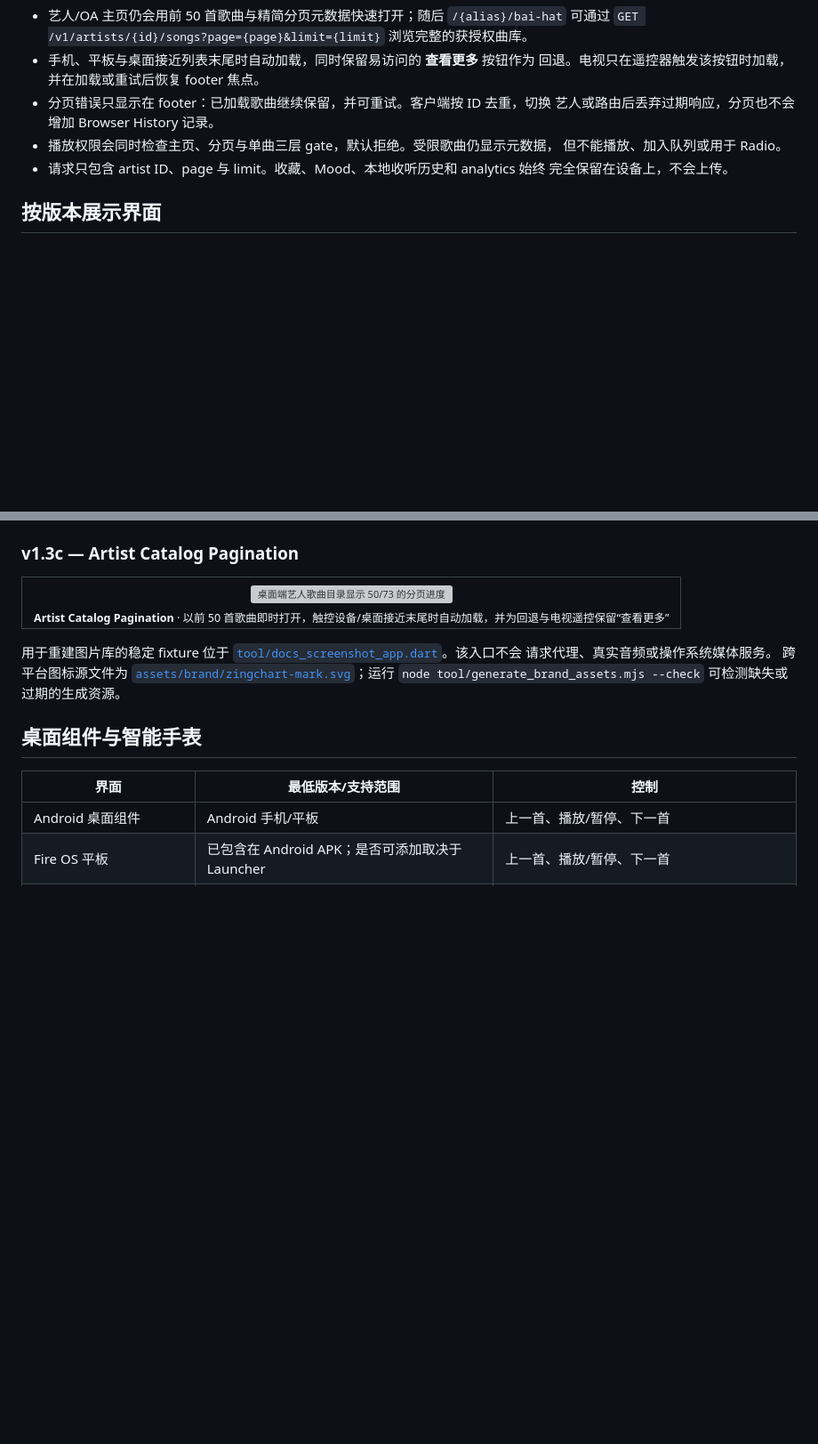
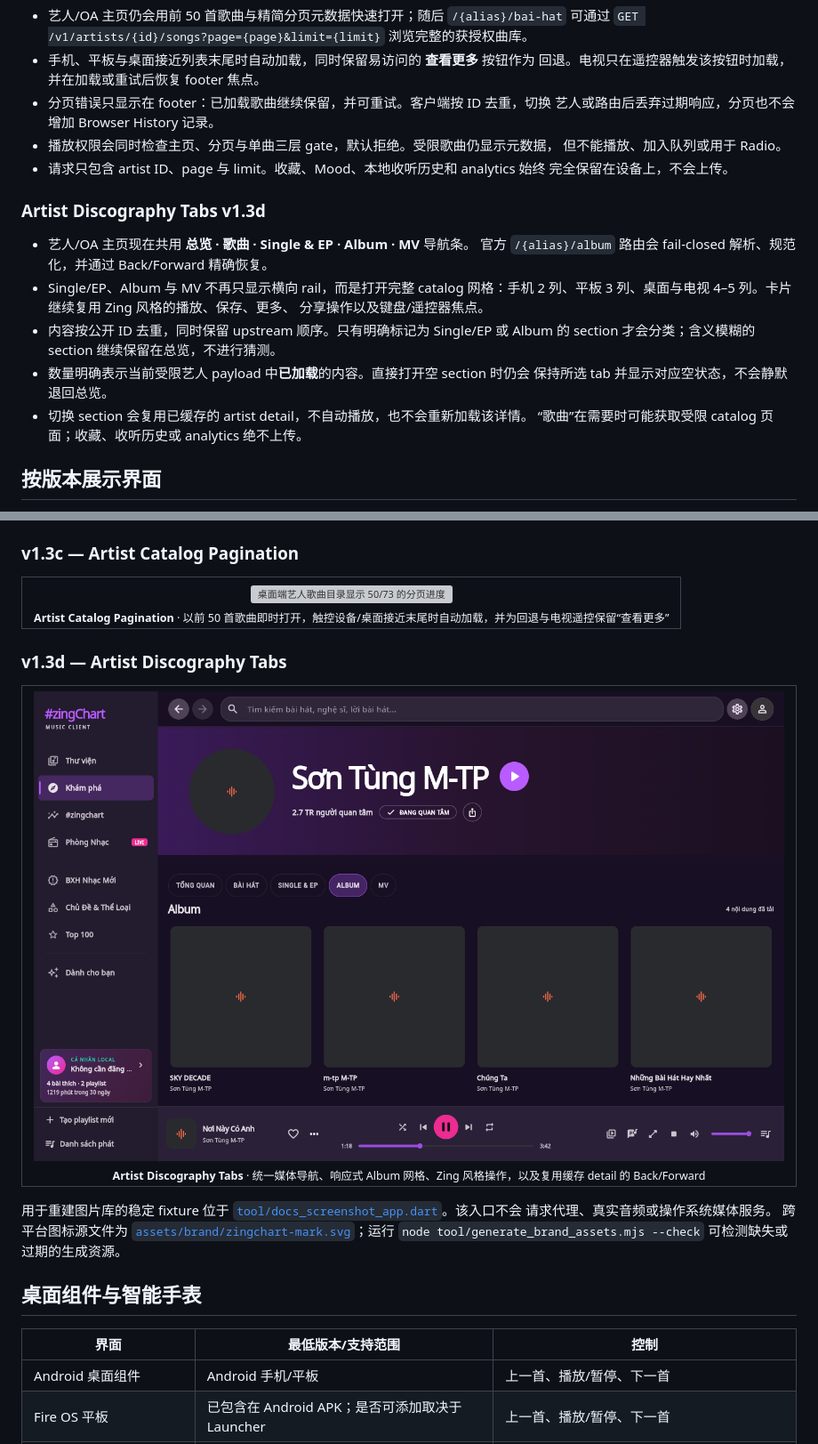
Before and after one commit to LamPPKK/Zing-Chart, a Markdown page: README.zh-CN.md, 2 parts joined by grey strips. Shown at 89% size. Drawn GitHub-style; pictures changed too: docs/screenshots/v1.3d-artist-discography-desktop.png (added); blank space fills up the shorter version; grey boxes are pictures that could not be loaded.

```diff
--- a/README.zh-CN.md
+++ b/README.zh-CN.md
@@ -282,6 +282,21 @@ Amazon Fire OS/Fire TV、LG webOS TV、Samsung Tizen TV 和 HarmonyOS。
 - 请求只包含 artist ID、page 与 limit。收藏、Mood、本地收听历史和 analytics 始终
   完全保留在设备上，不会上传。
 
+### Artist Discography Tabs v1.3d
+
+- 艺人/OA 主页现在共用 **总览 · 歌曲 · Single & EP · Album · MV** 导航条。
+  官方 `/{alias}/album` 路由会 fail-closed 解析、规范化，并通过 Back/Forward
+  精确恢复。
+- Single/EP、Album 与 MV 不再只显示横向 rail，而是打开完整 catalog 网格：手机
+  2 列、平板 3 列、桌面与电视 4–5 列。卡片继续复用 Zing 风格的播放、保存、更多、
+  分享操作以及键盘/遥控器焦点。
+- 内容按公开 ID 去重，同时保留 upstream 顺序。只有明确标记为 Single/EP 或 Album
+  的 section 才会分类；含义模糊的 section 继续保留在总览，不进行猜测。
+- 数量明确表示当前受限艺人 payload 中**已加载**的内容。直接打开空 section 时仍会
+  保持所选 tab 并显示对应空状态，不会静默退回总览。
+- 切换 section 会复用已缓存的 artist detail，不自动播放，也不会重新加载该详情。
+  “歌曲”在需要时可能获取受限 catalog 页面；收藏、收听历史或 analytics 绝不上传。
+
 ## 按版本展示界面
 
 以下图片由当前 UI 使用稳定、完全本地的演示数据渲染，再按功能里程碑分组。
@@ -442,6 +457,14 @@ Amazon Fire OS/Fire TV、LG webOS TV、Samsung Tizen TV 和 HarmonyOS。
 <table>
   <tr>
     <td align="center"><img src="docs/screenshots/v1.3c-artist-pagination-desktop.png" alt="桌面端艺人歌曲目录显示 50/73 的分页进度"><br><sub><b>Artist Catalog Pagination</b> · 以前 50 首歌曲即时打开，触控设备/桌面接近末尾时自动加载，并为回退与电视遥控保留“查看更多”</sub></td>
+  </tr>
+</table>
+
+### v1.3d — Artist Discography Tabs
+
+<table>
+  <tr>
+    <td align="center"><img src="docs/screenshots/v1.3d-artist-discography-desktop.png" alt="桌面端艺人 Album 页面，在总览 歌曲 Single EP Album MV 标签下显示四列网格"><br><sub><b>Artist Discography Tabs</b> · 统一媒体导航、响应式 Album 网格、Zing 风格操作，以及复用缓存 detail 的 Back/Forward</sub></td>
   </tr>
 </table>
 
```
Also changed, not shown: README.en.md (+27 -0 lines), README.md (+26 -0 lines), 8 other files.
